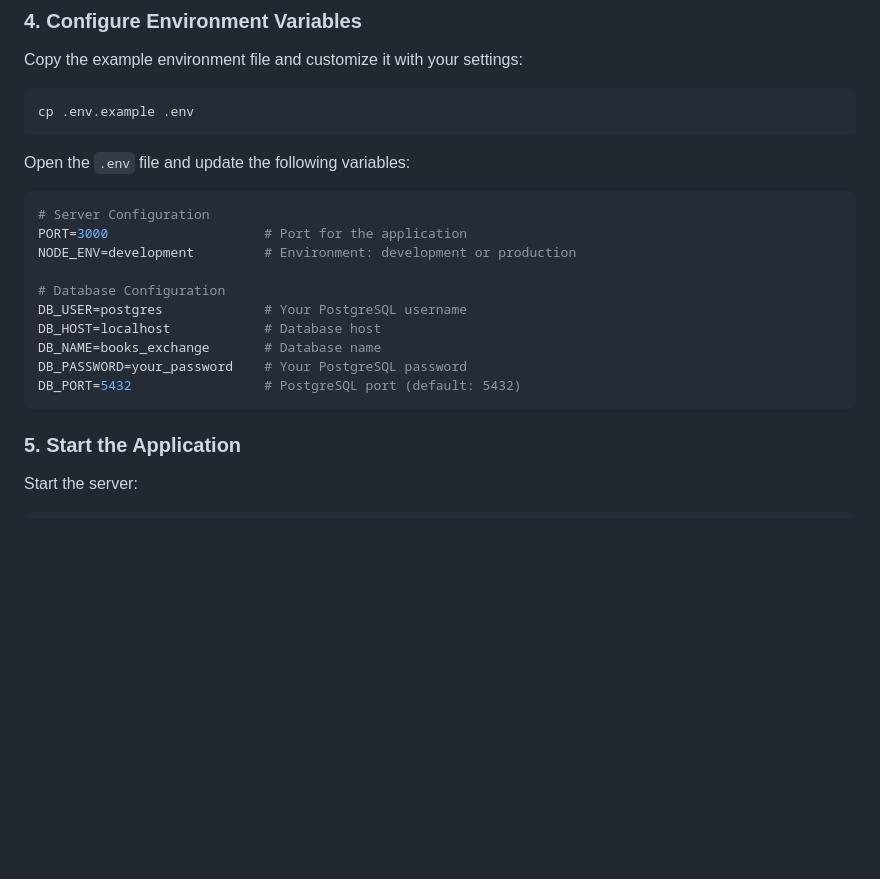
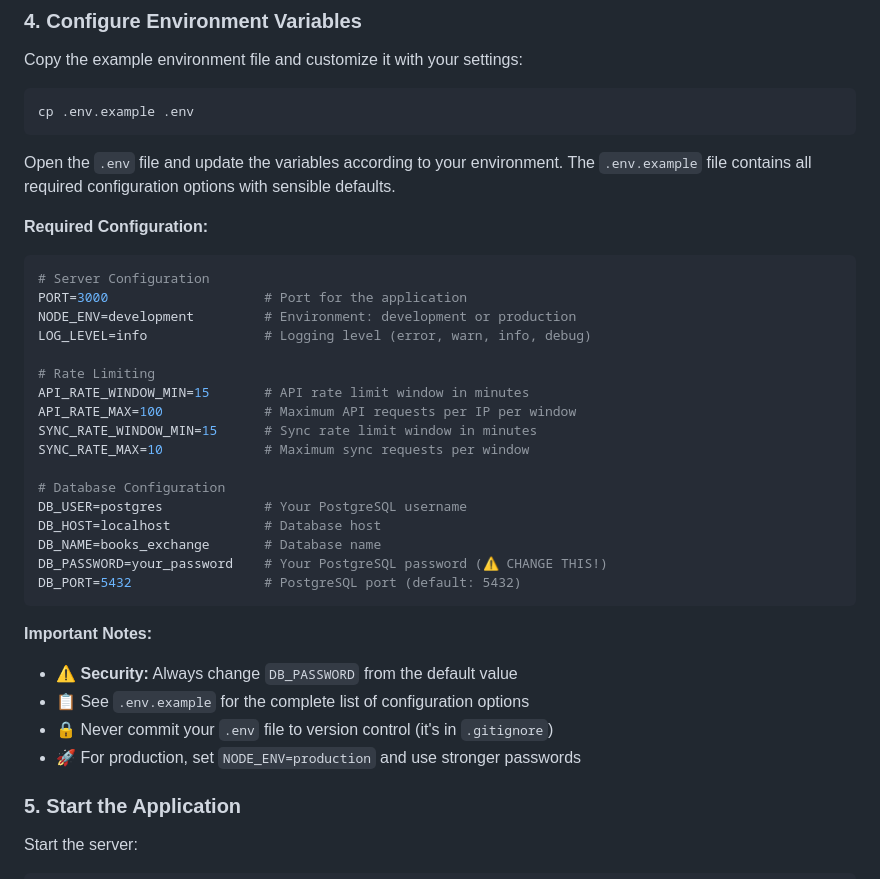
Before and after one commit to ksksrbiz-arch/To-Be-Read-Exchange-Hub, a Markdown page: README.md, the part around the change. GitHub-like rendering; blank space fills up the shorter version.

Commit message:
docs: Enhance environment variables configuration section
- Add comprehensive list of all env vars from .env.example
- Include rate limiting configuration options
- Add security warnings for DB_PASSWORD
- Reference .env.example file explicitly
- Add important notes about security and production settings

````diff
--- a/README.md
+++ b/README.md
@@ -113,20 +113,37 @@ Copy the example environment file and customize it with your settings:
 cp .env.example .env
 ```
 
-Open the `.env` file and update the following variables:
+Open the `.env` file and update the variables according to your environment. The `.env.example` file
+contains all required configuration options with sensible defaults.
+
+**Required Configuration:**
 
 ```env
 # Server Configuration
 PORT=3000                    # Port for the application
 NODE_ENV=development         # Environment: development or production
+LOG_LEVEL=info               # Logging level (error, warn, info, debug)
+
+# Rate Limiting
+API_RATE_WINDOW_MIN=15       # API rate limit window in minutes
+API_RATE_MAX=100             # Maximum API requests per IP per window
+SYNC_RATE_WINDOW_MIN=15      # Sync rate limit window in minutes
+SYNC_RATE_MAX=10             # Maximum sync requests per window
 
 # Database Configuration
 DB_USER=postgres             # Your PostgreSQL username
 DB_HOST=localhost            # Database host
 DB_NAME=books_exchange       # Database name
-DB_PASSWORD=your_password    # Your PostgreSQL password
+DB_PASSWORD=your_password    # Your PostgreSQL password (⚠️ CHANGE THIS!)
 DB_PORT=5432                 # PostgreSQL port (default: 5432)
 ```
+
+**Important Notes:**
+
+- ⚠️ **Security:** Always change `DB_PASSWORD` from the default value
+- 📋 See `.env.example` for the complete list of configuration options
+- 🔒 Never commit your `.env` file to version control (it's in `.gitignore`)
+- 🚀 For production, set `NODE_ENV=production` and use stronger passwords
 
 ### 5. Start the Application
 
````
